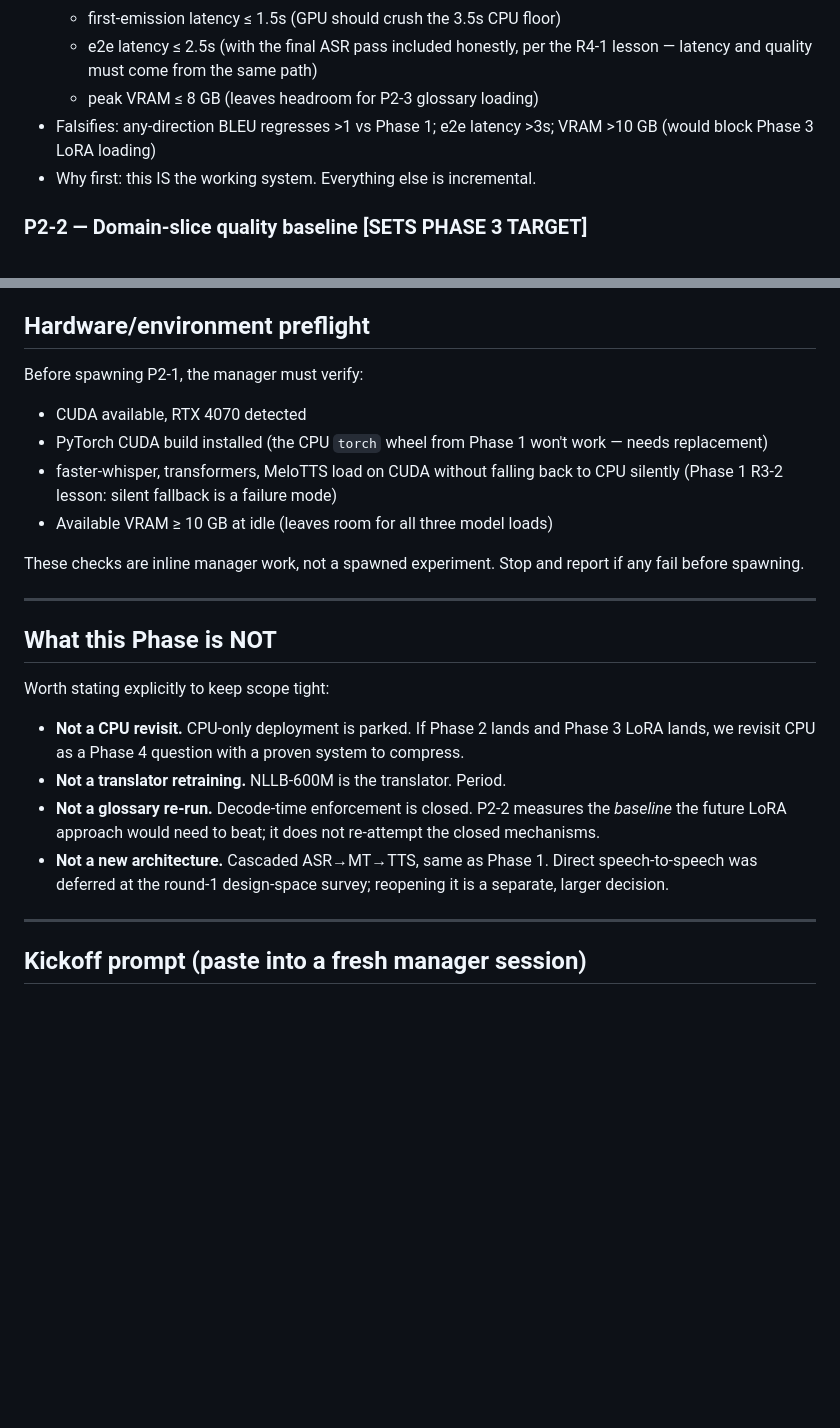
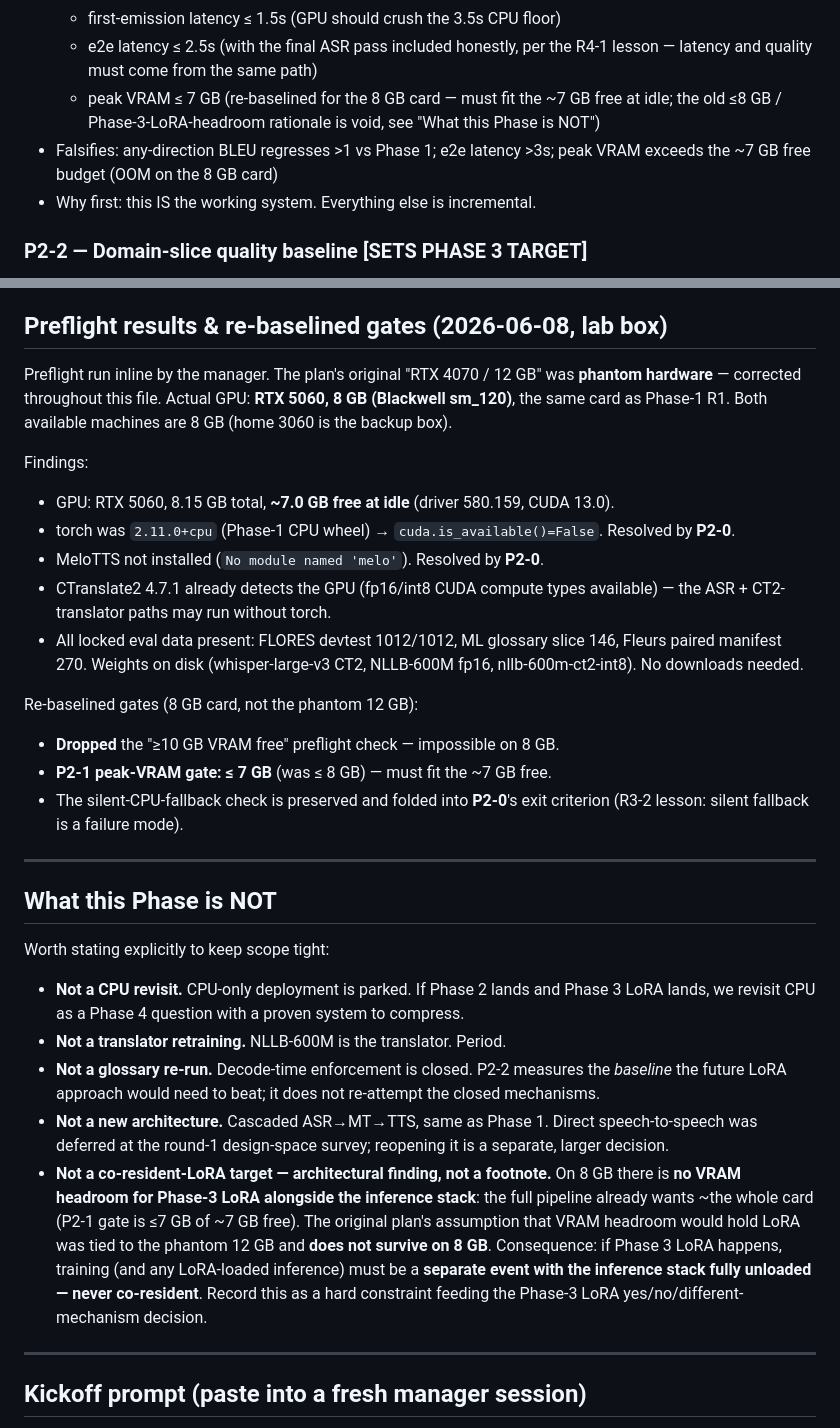
Before and after one commit to json0130/Adaptive-Live-Translator, a Markdown page: .claude/phase2-plan.md, 2 parts joined by grey strips. GitHub-like rendering; blank space fills up the shorter version.

```diff
--- a/.claude/phase2-plan.md
+++ b/.claude/phase2-plan.md
@@ -57,9 +85,11 @@ end-to-end on the locked Fleurs paired manifest.
   - first-emission latency ≤ 1.5s (GPU should crush the 3.5s CPU floor)
   - e2e latency ≤ 2.5s (with the final ASR pass included honestly, per the
     R4-1 lesson — latency and quality must come from the same path)
-  - peak VRAM ≤ 8 GB (leaves headroom for P2-3 glossary loading)
+  - peak VRAM ≤ 7 GB (re-baselined for the 8 GB card — must fit the ~7 GB
+    free at idle; the old ≤8 GB / Phase-3-LoRA-headroom rationale is void,
+    see "What this Phase is NOT")
 - Falsifies: any-direction BLEU regresses >1 vs Phase 1; e2e latency >3s;
-  VRAM >10 GB (would block Phase 3 LoRA loading)
+  peak VRAM exceeds the ~7 GB free budget (OOM on the 8 GB card)
 - Why first: this IS the working system. Everything else is incremental.
 
 ### P2-2 — Domain-slice quality baseline   [SETS PHASE 3 TARGET]
@@ -137,18 +167,30 @@ Stop the loop when ANY of these is true:
 6. **Grep-able headline numbers.** Every number in a verdict must appear
    in a committed file. (Commit 950808f rule.)
 
-## Hardware/environment preflight
+## Preflight results & re-baselined gates (2026-06-08, lab box)
 
-Before spawning P2-1, the manager must verify:
-- CUDA available, RTX 4070 detected
-- PyTorch CUDA build installed (the CPU `torch` wheel from Phase 1
-  won't work — needs replacement)
-- faster-whisper, transformers, MeloTTS load on CUDA without falling back
-  to CPU silently (Phase 1 R3-2 lesson: silent fallback is a failure mode)
-- Available VRAM ≥ 10 GB at idle (leaves room for all three model loads)
+Preflight run inline by the manager. The plan's original "RTX 4070 / 12 GB"
+was **phantom hardware** — corrected throughout this file. Actual GPU:
+**RTX 5060, 8 GB (Blackwell sm_120)**, the same card as Phase-1 R1. Both
+available machines are 8 GB (home 3060 is the backup box).
 
-These checks are inline manager work, not a spawned experiment. Stop
-and report if any fail before spawning.
+Findings:
+- GPU: RTX 5060, 8.15 GB total, **~7.0 GB free at idle** (driver 580.159,
+  CUDA 13.0).
+- torch was `2.11.0+cpu` (Phase-1 CPU wheel) → `cuda.is_available()=False`.
+  Resolved by **P2-0**.
+- MeloTTS not installed (`No module named 'melo'`). Resolved by **P2-0**.
+- CTranslate2 4.7.1 already detects the GPU (fp16/int8 CUDA compute types
+  available) — the ASR + CT2-translator paths may run without torch.
+- All locked eval data present: FLORES devtest 1012/1012, ML glossary slice
+  146, Fleurs paired manifest 270. Weights on disk (whisper-large-v3 CT2,
+  NLLB-600M fp16, nllb-600m-ct2-int8). No downloads needed.
+
+Re-baselined gates (8 GB card, not the phantom 12 GB):
+- **Dropped** the "≥10 GB VRAM free" preflight check — impossible on 8 GB.
+- **P2-1 peak-VRAM gate: ≤ 7 GB** (was ≤ 8 GB) — must fit the ~7 GB free.
+- The silent-CPU-fallback check is preserved and folded into **P2-0**'s
+  exit criterion (R3-2 lesson: silent fallback is a failure mode).
 
 ---
 
@@ -166,6 +208,16 @@ Worth stating explicitly to keep scope tight:
 - **Not a new architecture.** Cascaded ASR→MT→TTS, same as Phase 1.
   Direct speech-to-speech was deferred at the round-1 design-space
   survey; reopening it is a separate, larger decision.
+- **Not a co-resident-LoRA target — architectural finding, not a footnote.**
+  On 8 GB there is **no VRAM headroom for Phase-3 LoRA alongside the
+  inference stack**: the full pipeline already wants ~the whole card
+  (P2-1 gate is ≤7 GB of ~7 GB free). The original plan's assumption that
+  VRAM headroom would hold LoRA was tied to the phantom 12 GB and **does
+  not survive on 8 GB**. Consequence: if Phase 3 LoRA happens, training
+  (and any LoRA-loaded inference) must be a **separate event with the
+  inference stack fully unloaded — never co-resident**. Record this as a
+  hard constraint feeding the Phase-3 LoRA yes/no/different-mechanism
+  decision.
 
 ---
 
```
Also changed, not shown: other parts of .claude/phase2-plan.md (+31 -3 lines).
